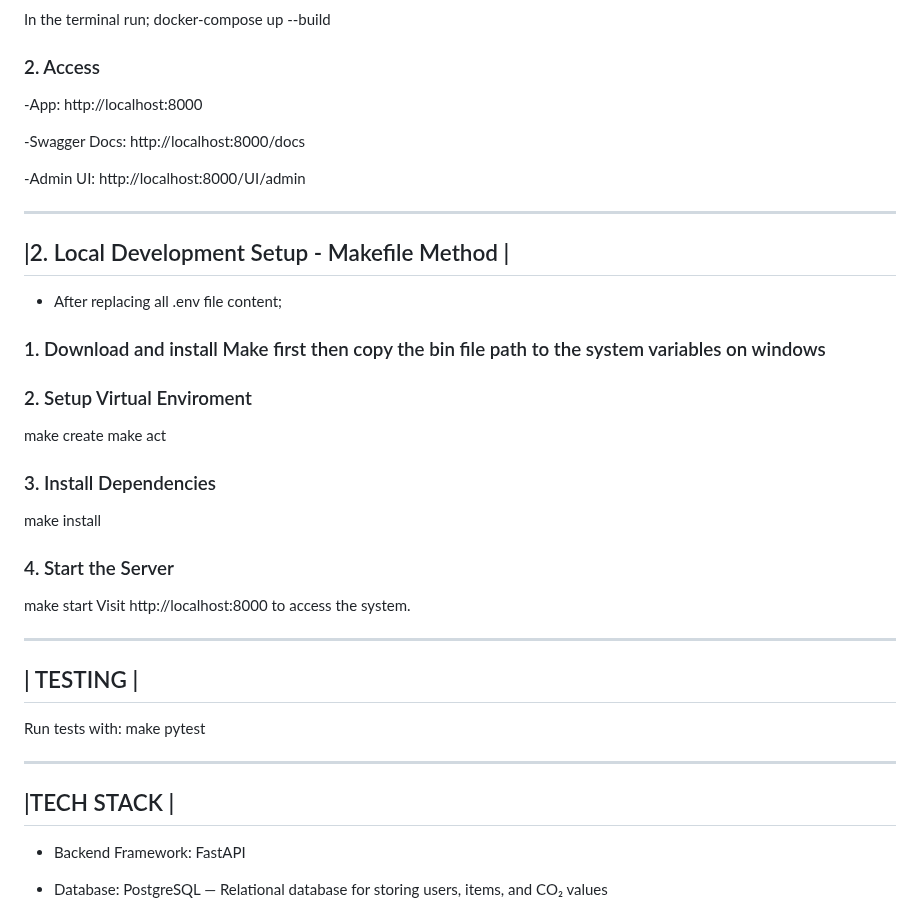
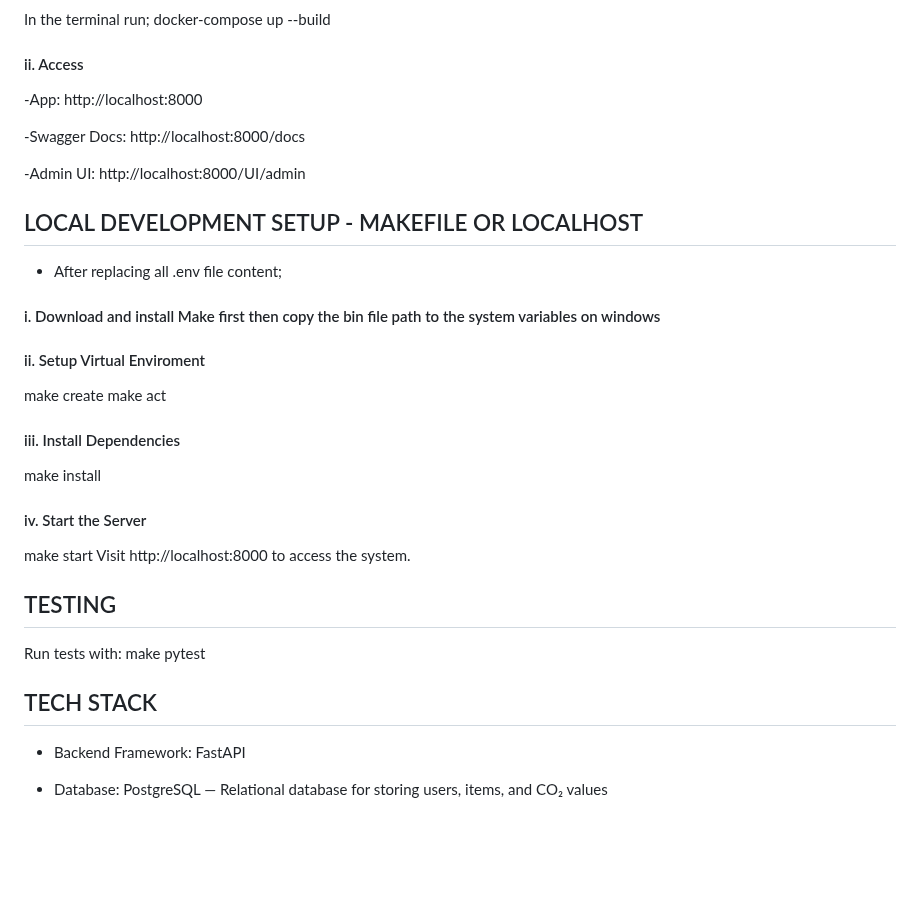
Before and after one commit to Mustafa-Lutaaya/CO2_Spar_Rechner, a Markdown page: README.md, the part around one of its changes. Drawn GitHub-style; blank space fills up the shorter version.

```diff
--- a/README.md
+++ b/README.md
@@ -72,6 +70,6 @@ ___________________________________________________________
 In the terminal run; docker-compose up --build
 
-### 2. Access
+#### ii. Access
 -App: http://localhost:8000
 
 -Swagger Docs: http://localhost:8000/docs
@@ -79,32 +77,34 @@ In the terminal run; docker-compose up --build
 -Admin UI: http://localhost:8000/UI/admin
 
 
- _____________________________________________
-|2. Local Development Setup - Makefile Method |
- ----------------------------------------------
+
+
+##  LOCAL DEVELOPMENT SETUP - MAKEFILE OR LOCALHOST
 - After replacing all .env file content;
 
-### 1.  Download and install Make first then copy the bin file path to the system variables on windows
+#### i.  Download and install Make first then copy the bin file path to the system variables on windows
 
-### 2. Setup Virtual Enviroment
+#### ii. Setup Virtual Enviroment
 make create
 make act
 
-### 3.  Install Dependencies
+#### iii.  Install Dependencies
 make install
 
-### 4.  Start the Server
+#### iv.  Start the Server
 make start
 Visit http://localhost:8000 to access the system.
 
- _________
-| TESTING |
- ---------
+
+
+
+## TESTING
 Run tests with: make pytest
- ____________
-|TECH STACK  |
- ------------
 
+
+
+
+## TECH STACK
 - Backend Framework: FastAPI
 
 - Database: PostgreSQL — Relational database for storing users, items, and CO₂ values
```
Also changed, not shown: other parts of README.md (+24 -26 lines).
